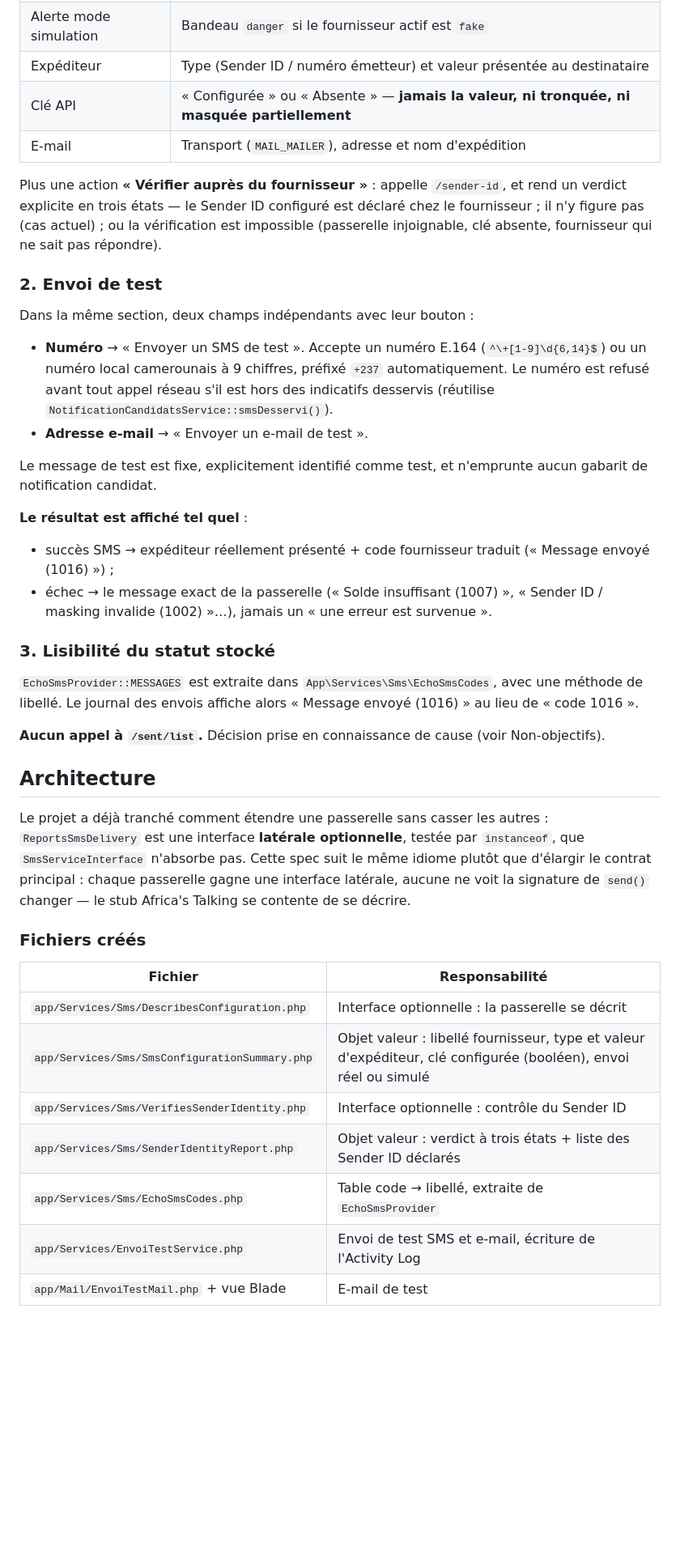
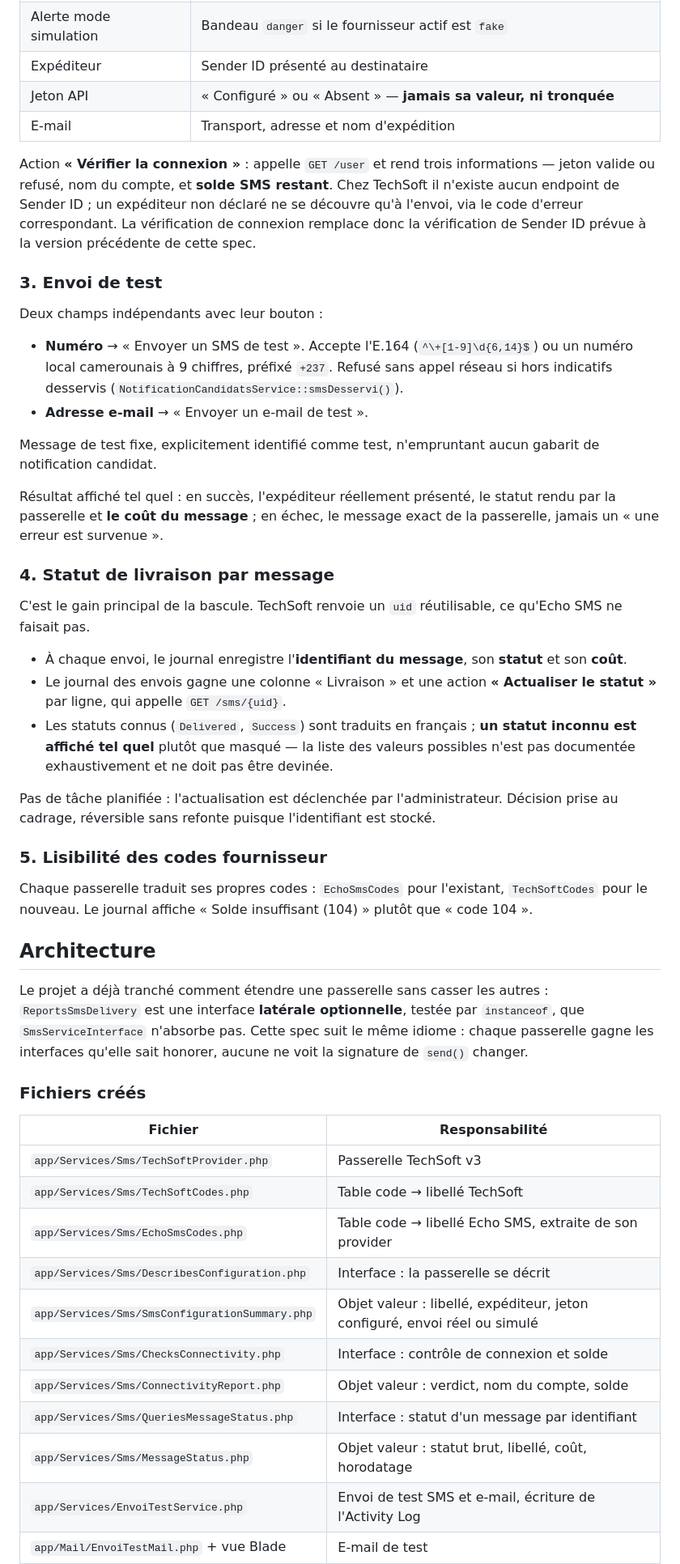
Before and after one commit to anatoleabe/pssfp-apps, a Markdown page: docs/specs/module-6-diagnostic-envois-2026-09.md, the part around one of its changes. Shown at 81% size. Rendered like a GitHub page; blank space fills up the shorter version.

```diff
--- a/docs/specs/module-6-diagnostic-envois-2026-09.md
+++ b/docs/specs/module-6-diagnostic-envois-2026-09.md
@@ -40,41 +57,51 @@ Nouvelle section dans `Filament/Pages/Parametres`. **Aucune valeur n'est modifia
 | Alerte mode simulation | Bandeau `danger` si le fournisseur actif est `fake` |
-| Expéditeur | Type (Sender ID / numéro émetteur) et valeur présentée au destinataire |
-| Clé API | « Configurée » ou « Absente » — **jamais la valeur, ni tronquée, ni masquée partiellement** |
-| E-mail | Transport (`MAIL_MAILER`), adresse et nom d'expédition |
+| Expéditeur | Sender ID présenté au destinataire |
+| Jeton API | « Configuré » ou « Absent » — **jamais sa valeur, ni tronquée** |
+| E-mail | Transport, adresse et nom d'expédition |
 
-Plus une action **« Vérifier auprès du fournisseur »** : appelle `/sender-id`, et rend un verdict explicite en trois états — le Sender ID configuré est déclaré chez le fournisseur ; il n'y figure pas (cas actuel) ; ou la vérification est impossible (passerelle injoignable, clé absente, fournisseur qui ne sait pas répondre).
+Action **« Vérifier la connexion »** : appelle `GET /user` et rend trois informations — jeton valide ou refusé, nom du compte, et **solde SMS restant**. Chez TechSoft il n'existe aucun endpoint de Sender ID ; un expéditeur non déclaré ne se découvre qu'à l'envoi, via le code d'erreur correspondant. La vérification de connexion remplace donc la vérification de Sender ID prévue à la version précédente de cette spec.
 
-### 2. Envoi de test
+### 3. Envoi de test
 
-Dans la même section, deux champs indépendants avec leur bouton :
+Deux champs indépendants avec leur bouton :
 
-- **Numéro** → « Envoyer un SMS de test ». Accepte un numéro E.164 (`^\+[1-9]\d{6,14}$`) ou un numéro local camerounais à 9 chiffres, préfixé `+237` automatiquement. Le numéro est refusé avant tout appel réseau s'il est hors des indicatifs desservis (réutilise `NotificationCandidatsService::smsDesservi()`).
+- **Numéro** → « Envoyer un SMS de test ». Accepte l'E.164 (`^\+[1-9]\d{6,14}$`) ou un numéro local camerounais à 9 chiffres, préfixé `+237`. Refusé sans appel réseau si hors indicatifs desservis (`NotificationCandidatsService::smsDesservi()`).
 - **Adresse e-mail** → « Envoyer un e-mail de test ».
 
-Le message de test est fixe, explicitement identifié comme test, et n'emprunte aucun gabarit de notification candidat.
+Message de test fixe, explicitement identifié comme test, n'empruntant aucun gabarit de notification candidat.
 
-**Le résultat est affiché tel quel** :
-- succès SMS → expéditeur réellement présenté + code fournisseur traduit (« Message envoyé (1016) ») ;
-- échec → le message exact de la passerelle (« Solde insuffisant (1007) », « Sender ID / masking invalide (1002) »…), jamais un « une erreur est survenue ».
+Résultat affiché tel quel : en succès, l'expéditeur réellement présenté, le statut rendu par la passerelle et **le coût du message** ; en échec, le message exact de la passerelle, jamais un « une erreur est survenue ».
 
-### 3. Lisibilité du statut stocké
+### 4. Statut de livraison par message
 
-`EchoSmsProvider::MESSAGES` est extraite dans `App\Services\Sms\EchoSmsCodes`, avec une méthode de libellé. Le journal des envois affiche alors « Message envoyé (1016) » au lieu de « code 1016 ».
+C'est le gain principal de la bascule. TechSoft renvoie un `uid` réutilisable, ce qu'Echo SMS ne faisait pas.
 
-**Aucun appel à `/sent/list`.** Décision prise en connaissance de cause (voir Non-objectifs).
+- À chaque envoi, le journal enregistre l'**identifiant du message**, son **statut** et son **coût**.
+- Le journal des envois gagne une colonne « Livraison » et une action **« Actualiser le statut »** par ligne, qui appelle `GET /sms/{uid}`.
+- Les statuts connus (`Delivered`, `Success`) sont traduits en français ; **un statut inconnu est affiché tel quel** plutôt que masqué — la liste des valeurs possibles n'est pas documentée exhaustivement et ne doit pas être devinée.
+
+Pas de tâche planifiée : l'actualisation est déclenchée par l'administrateur. Décision prise au cadrage, réversible sans refonte puisque l'identifiant est stocké.
+
+### 5. Lisibilité des codes fournisseur
+
+Chaque passerelle traduit ses propres codes : `EchoSmsCodes` pour l'existant, `TechSoftCodes` pour le nouveau. Le journal affiche « Solde insuffisant (104) » plutôt que « code 104 ».
 
 ## Architecture
 
-Le projet a déjà tranché comment étendre une passerelle sans casser les autres : `ReportsSmsDelivery` est une interface **latérale optionnelle**, testée par `instanceof`, que `SmsServiceInterface` n'absorbe pas. Cette spec suit le même idiome plutôt que d'élargir le contrat principal : chaque passerelle gagne une interface latérale, aucune ne voit la signature de `send()` changer — le stub Africa's Talking se contente de se décrire.
+Le projet a déjà tranché comment étendre une passerelle sans casser les autres : `ReportsSmsDelivery` est une interface **latérale optionnelle**, testée par `instanceof`, que `SmsServiceInterface` n'absorbe pas. Cette spec suit le même idiome : chaque passerelle gagne les interfaces qu'elle sait honorer, aucune ne voit la signature de `send()` changer.
 
 ### Fichiers créés
 
 | Fichier | Responsabilité |
 |---|---|
-| `app/Services/Sms/DescribesConfiguration.php` | Interface optionnelle : la passerelle se décrit |
-| `app/Services/Sms/SmsConfigurationSummary.php` | Objet valeur : libellé fournisseur, type et valeur d'expéditeur, clé configurée (booléen), envoi réel ou simulé |
-| `app/Services/Sms/VerifiesSenderIdentity.php` | Interface optionnelle : contrôle du Sender ID |
-| `app/Services/Sms/SenderIdentityReport.php` | Objet valeur : verdict à trois états + liste des Sender ID déclarés |
-| `app/Services/Sms/EchoSmsCodes.php` | Table code → libellé, extraite de `EchoSmsProvider` |
+| `app/Services/Sms/TechSoftProvider.php` | Passerelle TechSoft v3 |
+| `app/Services/Sms/TechSoftCodes.php` | Table code → libellé TechSoft |
+| `app/Services/Sms/EchoSmsCodes.php` | Table code → libellé Echo SMS, extraite de son provider |
+| `app/Services/Sms/DescribesConfiguration.php` | Interface : la passerelle se décrit |
+| `app/Services/Sms/SmsConfigurationSummary.php` | Objet valeur : libellé, expéditeur, jeton configuré, envoi réel ou simulé |
+| `app/Services/Sms/ChecksConnectivity.php` | Interface : contrôle de connexion et solde |
+| `app/Services/Sms/ConnectivityReport.php` | Objet valeur : verdict, nom du compte, solde |
+| `app/Services/Sms/QueriesMessageStatus.php` | Interface : statut d'un message par identifiant |
+| `app/Services/Sms/MessageStatus.php` | Objet valeur : statut brut, libellé, coût, horodatage |
 | `app/Services/EnvoiTestService.php` | Envoi de test SMS et e-mail, écriture de l'Activity Log |
 | `app/Mail/EnvoiTestMail.php` + vue Blade | E-mail de test |
```
Also changed, not shown: other parts of docs/specs/module-6-diagnostic-envois-2026-09.md (+60 -32 lines).
